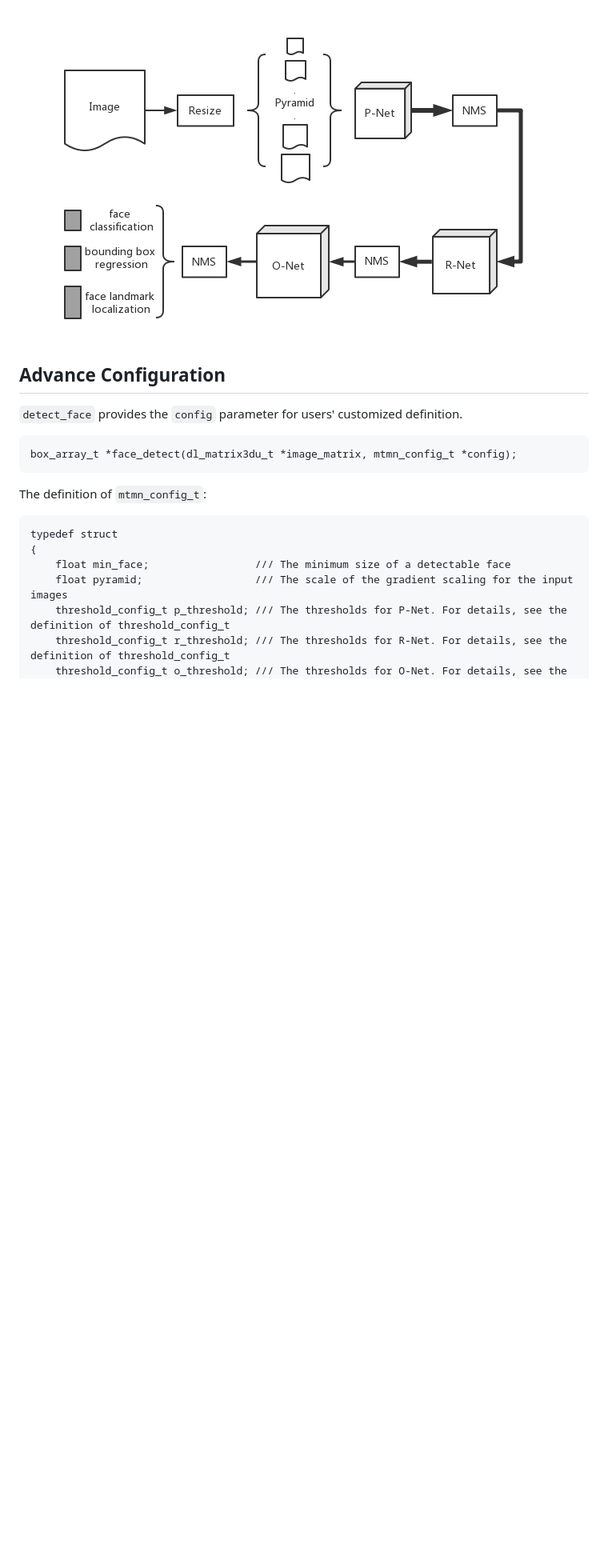
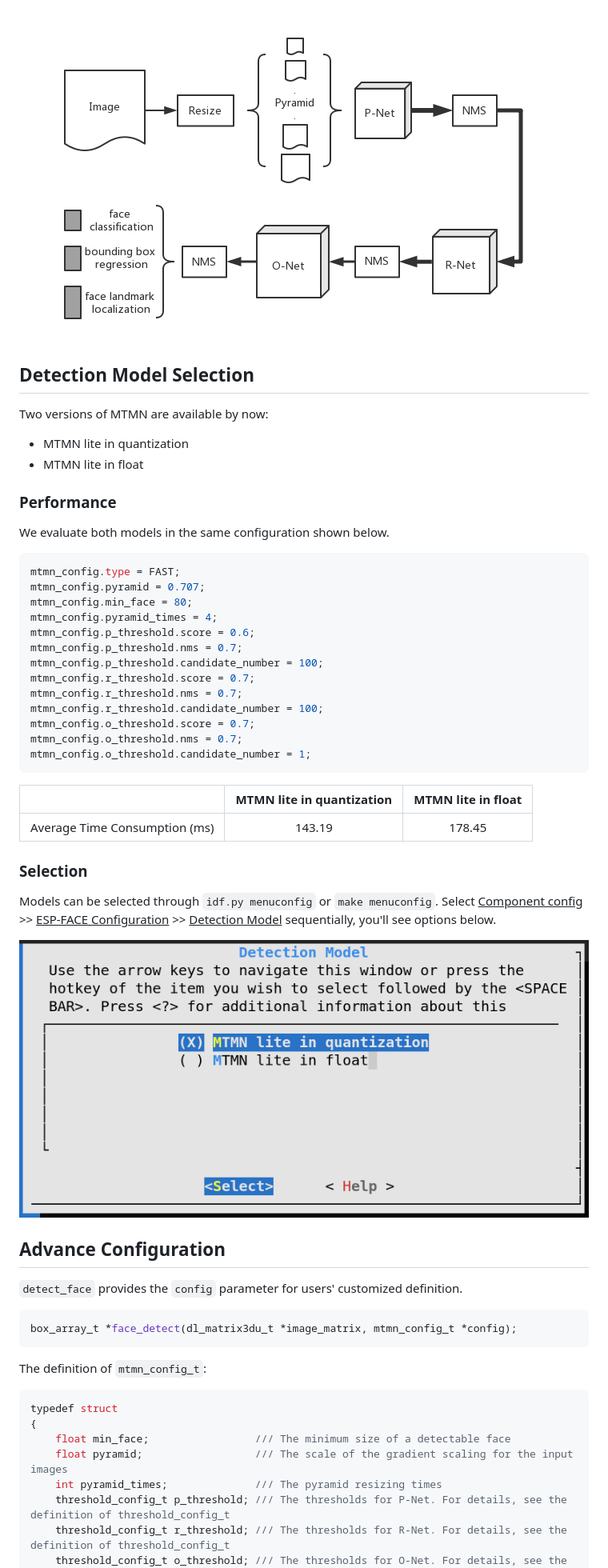
Before and after one commit to espressif/esp-dl, a Markdown page: face_detection/README.md, the part around the change printed below. Shown: that part at 80% size. Rendered like a GitHub page; pictures changed too: img/detection_model_selection.png (added); blank space fills up the shorter version.

Commit message:
Doc/face detection

````diff
--- a/face_detection/README.md
+++ b/face_detection/README.md
@@ -14,21 +14,59 @@ The following diagram shows the workflow of MTNM.
 
 ![The workflow of MTMN](../img/mtmn-workflow-2.png)
 
+## Detection Model Selection
+
+Two versions of MTMN are available by now:
+
+- MTMN lite in quantization
+- MTMN lite in float
+
+### Performance
+
+We evaluate both models in the same configuration shown below.
+
+```c
+mtmn_config.type = FAST;
+mtmn_config.pyramid = 0.707;
+mtmn_config.min_face = 80;
+mtmn_config.pyramid_times = 4;
+mtmn_config.p_threshold.score = 0.6;
+mtmn_config.p_threshold.nms = 0.7;
+mtmn_config.p_threshold.candidate_number = 100;
+mtmn_config.r_threshold.score = 0.7;
+mtmn_config.r_threshold.nms = 0.7;
+mtmn_config.r_threshold.candidate_number = 100;
+mtmn_config.o_threshold.score = 0.7;
+mtmn_config.o_threshold.nms = 0.7;
+mtmn_config.o_threshold.candidate_number = 1;
+```
+
+|                               | MTMN lite in quantization | MTMN lite in float |
+| :---------------------------: | :-----------------------: | :----------------: |
+| Average Time Consumption (ms) |          143.19           |       178.45       |
+
+### Selection
+
+Models can be selected through `idf.py menuconfig` or `make menuconfig`. Select <u>Component config</u> >> <u>ESP-FACE Configuration</u> >> <u>Detection Model</u> sequentially, you'll see options below.
+
+![detection model selection](../img/detection_model_selection.png)
+
 ## Advance Configuration
 
 `detect_face` provides the `config` parameter for users' customized definition.
 
-```
+```c
 box_array_t *face_detect(dl_matrix3du_t *image_matrix, mtmn_config_t *config);
 ```
 
 The definition of `mtmn_config_t`:
 
-```
+```c
 typedef struct
 {
     float min_face;                 /// The minimum size of a detectable face
     float pyramid;                  /// The scale of the gradient scaling for the input images
+    int pyramid_times;              /// The pyramid resizing times
     threshold_config_t p_threshold; /// The thresholds for P-Net. For details, see the definition of threshold_config_t
     threshold_config_t r_threshold; /// The thresholds for R-Net. For details, see the definition of threshold_config_t
     threshold_config_t o_threshold; /// The thresholds for O-Net. For details, see the definition of threshold_config_t
````
Also changed, not shown: other parts of face_detection/README.md (+25 -15 lines), 6 other files.
